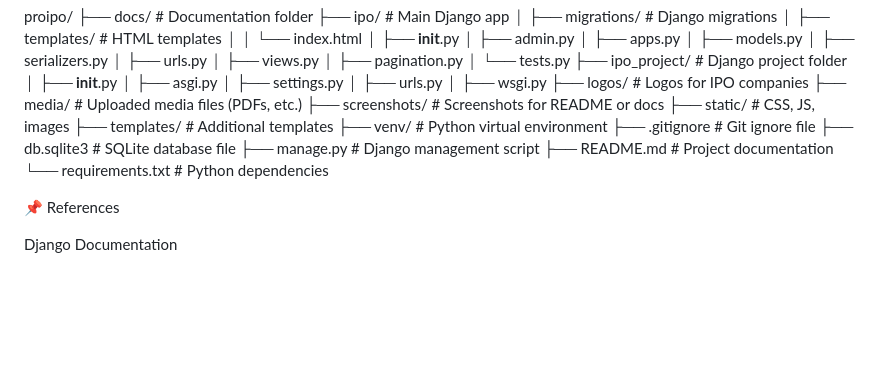
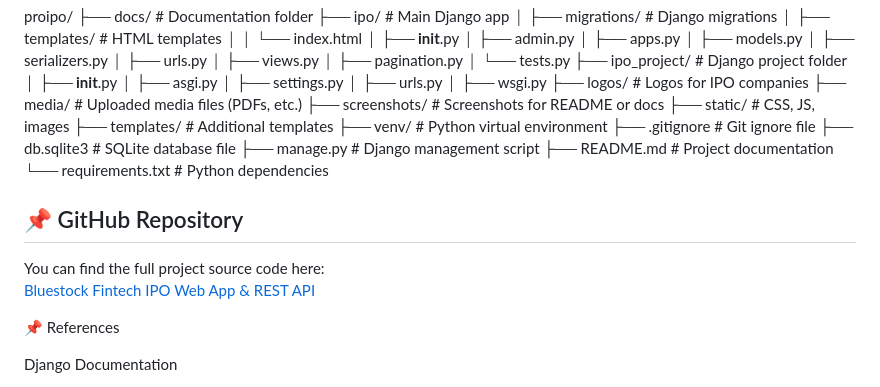
Before and after one commit to Tulasi-Ganta/IPO-WebApp, a Markdown page: README.md, the part around the change. Rendered like a GitHub page; blank space fills up the shorter version.

Commit message:
Initial commit: Bluestock Fintech IPO Web App

```diff
--- a/README.md
+++ b/README.md
@@ -151,6 +151,11 @@ proipo/
 └── requirements.txt       # Python dependencies
 
 
+## 📌 GitHub Repository
+You can find the full project source code here:
+[Bluestock Fintech IPO Web App & REST API](https://github.com/Tulasi-Ganta/IPO-WebApp.git)
+
+
 📌 References
 
 Django Documentation
```
